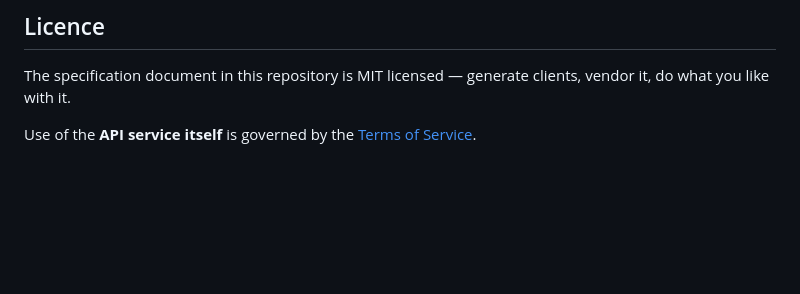
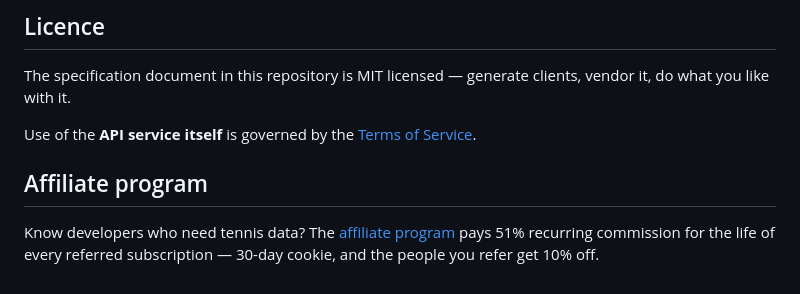
Before and after one commit to livetennisapi/openapi, a Markdown page: README.md, the part around the change. Rendered like a GitHub page; blank space fills up the shorter version.

Commit message:
Add affiliate program section to README

```diff
--- a/README.md
+++ b/README.md
@@ -111,3 +111,7 @@ it, do what you like with it.
 
 Use of the **API service itself** is governed by the
 [Terms of Service](https://livetennisapi.com/terms).
+
+## Affiliate program
+
+Know developers who need tennis data? The [affiliate program](https://affiliates.livetennisapi.com/program) pays 51% recurring commission for the life of every referred subscription — 30-day cookie, and the people you refer get 10% off.
```
